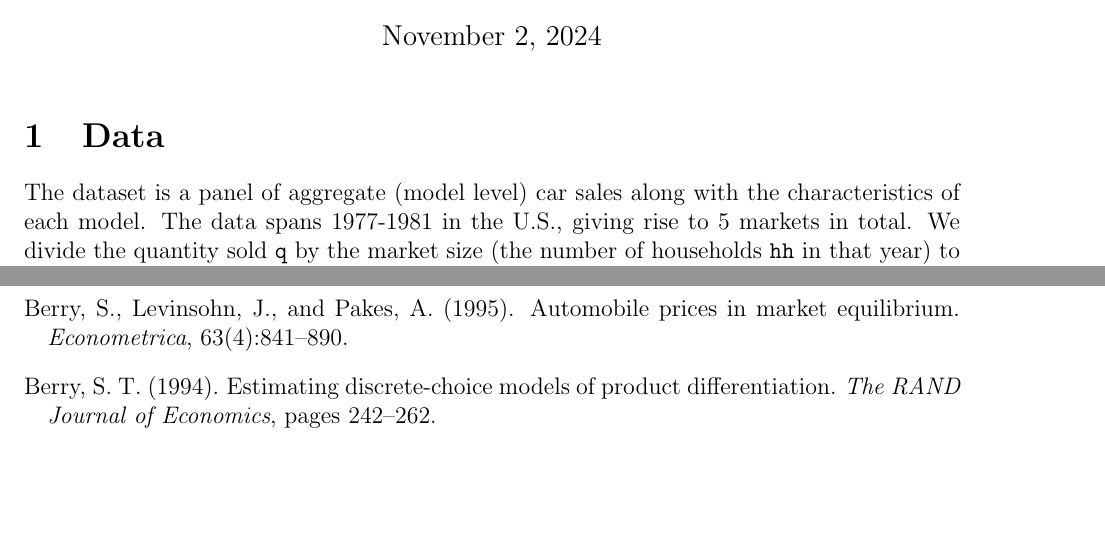
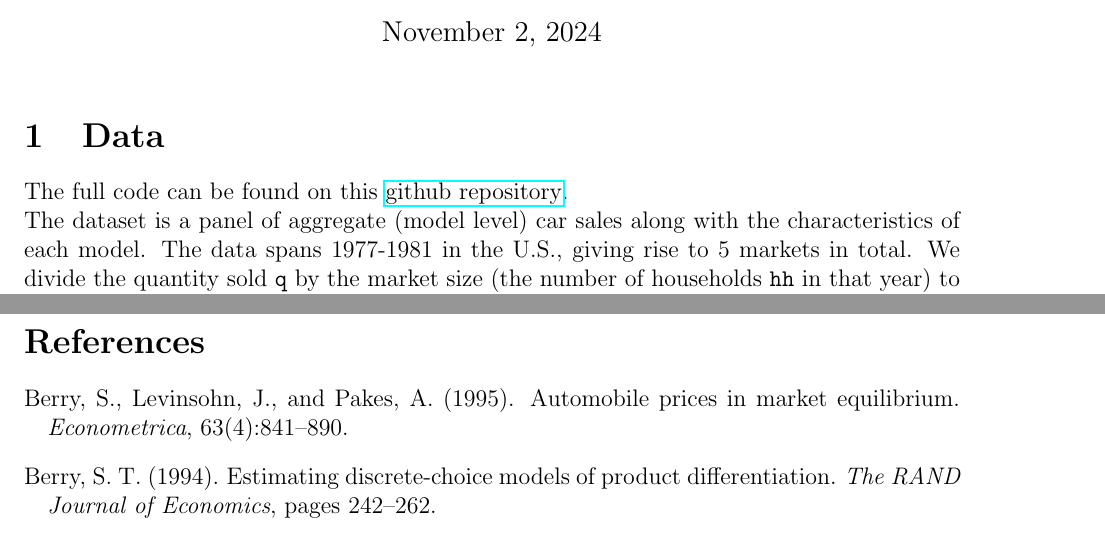
Before and after one commit to zixuanffu/empirical_io_ps1, a LaTeX document (Reports/report.tex): two parts of pages 1 and 11 of 11, joined at a grey line, cut so that both start at the same text, the shorter picture padded with empty space. Compiled offline with pdfLaTeX.

Commit message:
add link to github repo

```diff
--- a/Reports/report.tex
+++ b/Reports/report.tex
@@ -35,6 +35,10 @@ Empirical Industrial Organization}
 \setcounter{page}{1}
 
 \section{Data}
+
+The full code can be found on this
+\href{https://github.com/zixuanffu/empirical_io_ps1}{github repository}.
+
 The dataset is a panel of aggregate (model level) car sales along with the
 characteristics of each model. The data spans 1977-1981 in the U.S., giving
 rise to 5 markets in total. We divide the quantity sold \verb|q| by the market
```
Also changed, not shown: README.md (added), Reports/report.pdf, 5 other files.
